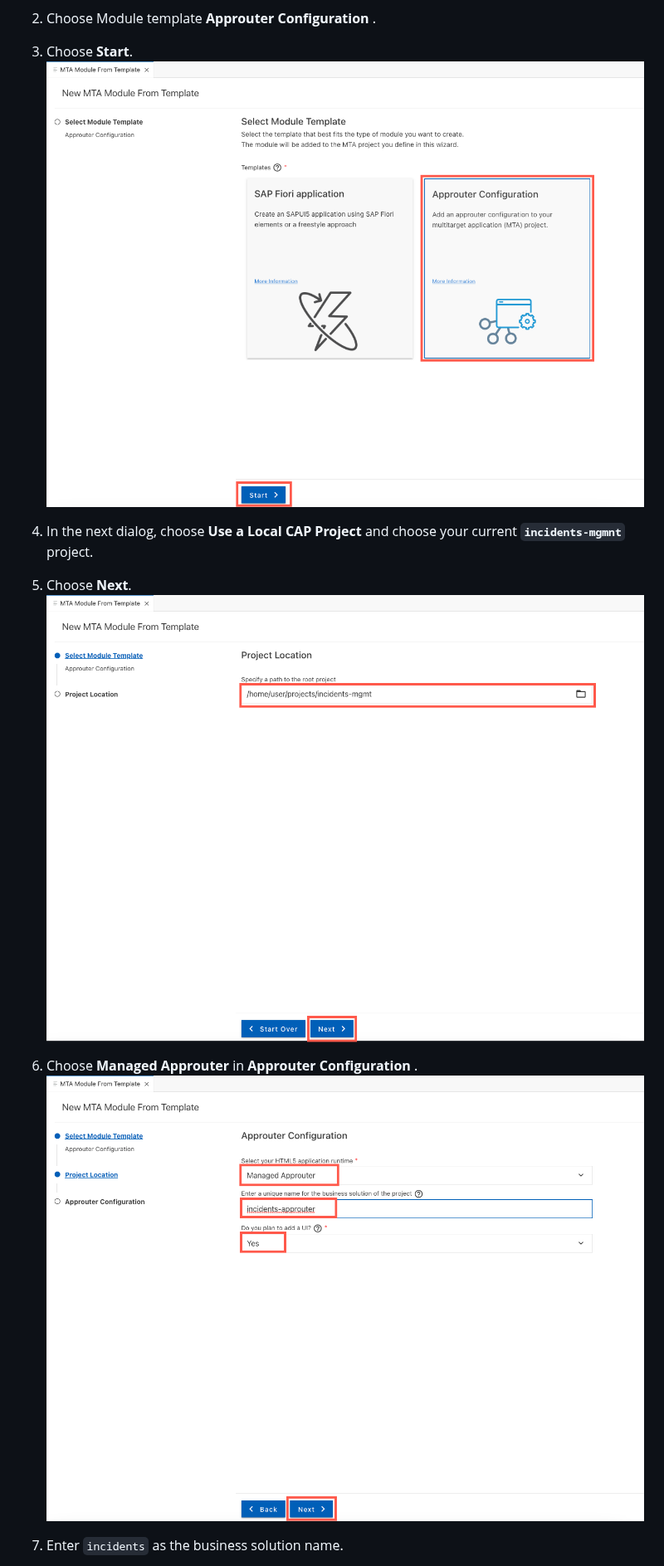
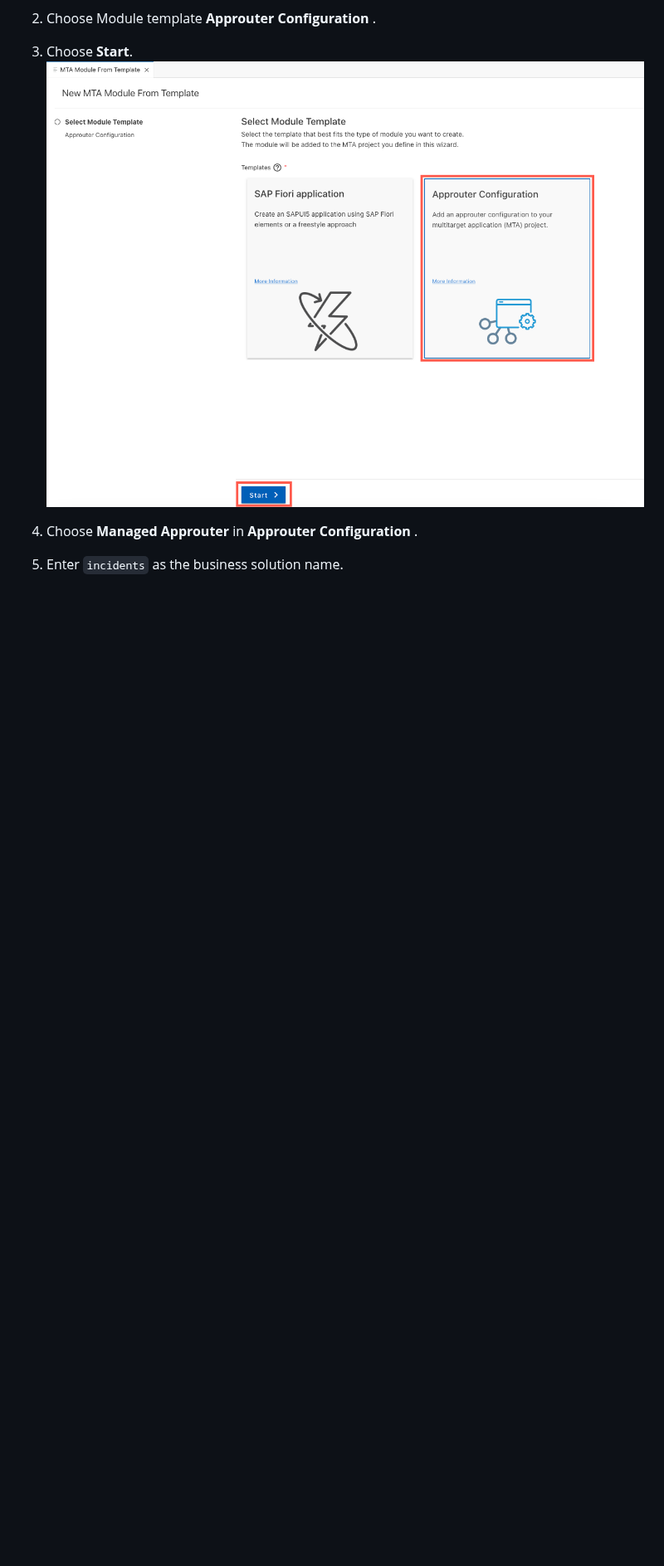
Before and after one commit to SAP-samples/btp-developer-guide-cap, a Markdown page: documentation/prerequisite-for-sample/prerquites-for-sample.md, the part around one of its changes. Shown at 83% size. Drawn GitHub-style; blank space fills up the shorter version.

```diff
--- a/documentation/prerequisite-for-sample/prerquites-for-sample.md
+++ b/documentation/prerequisite-for-sample/prerquites-for-sample.md
@@ -74,13 +74,7 @@ cds add mta
 3. Choose **Start**.
 ![V4 Template](./images/approuter1.png)
 
-4. In the next dialog, choose **Use a Local CAP Project** and choose your current **`incidents-mgmnt`** project.
-
-5. Choose **Next**.
-![V4 Template](./images/approuter2.png)
-
 6. Choose **Managed Approuter** in **Approuter Configuration** .
-![V4 Template](./images/approuter3.png)
 
 7. Enter `incidents` as the business solution name.
 
```
Also changed, not shown: other parts of documentation/prerequisite-for-sample/prerquites-for-sample.md (+23 -23 lines), documentation/prerequisite-for-sample/images/approuter5.png (added), documentation/prerequisite-for-sample/images/ui3.png (added).
